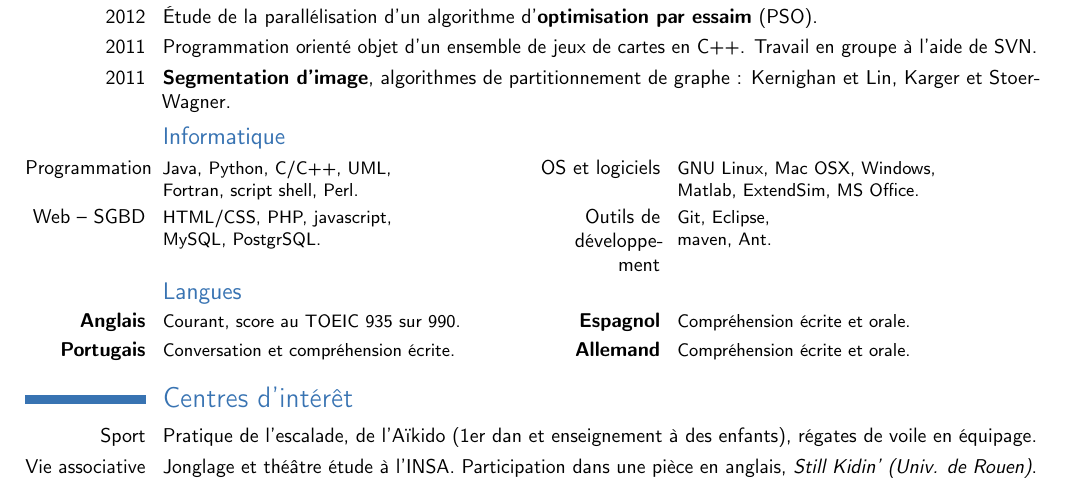
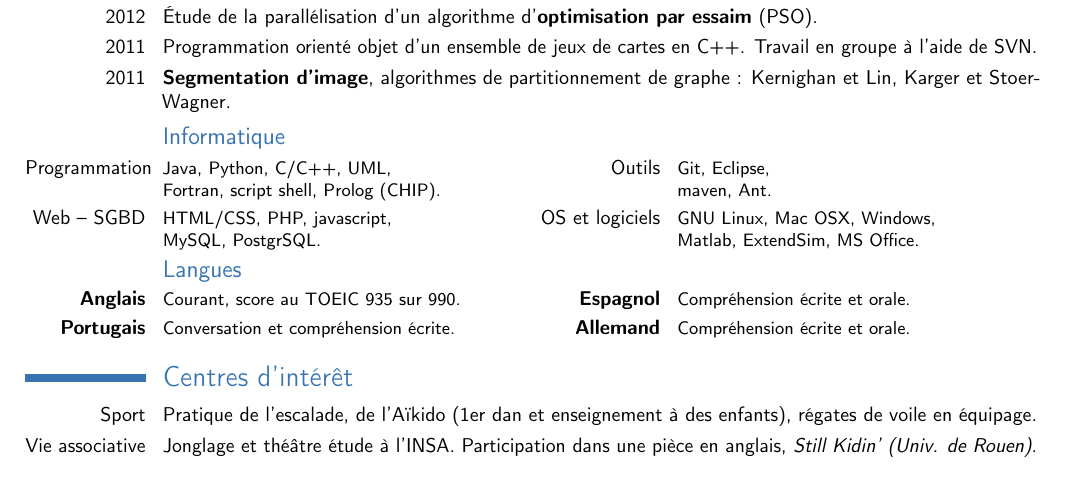
Before and after one commit to MisterFruits/cv, a LaTeX CV (src/cv_victor.tex): part of the page, cut so that both start at the same text. Compiled offline with pdfLaTeX.

Commit message:
CLEAN refactor IT skills order

```diff
--- a/src/cv_victor.tex
+++ b/src/cv_victor.tex
@@ -145,10 +145,26 @@
     \newline
     Fortran,
     script shell,
-    %Prolog (CHIP),
+    Prolog (CHIP).
     %Pascal,
-    Perl.
+    % Perl.
 }
+{Outils}{
+    Git,
+    % SVN,
+    Eclipse,
+    \newline
+    maven,
+    Ant.
+    % Makefile.
+}
+\cvcomputer{Web -- SGBD}{
+    HTML/CSS,
+    PHP,
+    javascript,
+    \newline
+    MySQL,
+    PostgrSQL.}
 {OS et logiciels}{
     GNU Linux,
     Mac OSX,
@@ -159,22 +175,6 @@
     %OpenMP,
     %\LaTeX,
     MS Office.
-}
-\cvcomputer{Web -- SGBD}{
-    HTML/CSS,
-    PHP,
-    javascript,
-    \newline
-    MySQL,
-    PostgrSQL.}
-{Outils de développement}{
-    Git,
-    % SVN,
-    Eclipse,
-    \newline
-    maven,
-    Ant.
-    % Makefile.
 }
 \subsection{Langues}
 \cvlanguage{Anglais}{Courant, score au TOEIC 935 sur 990.}
```
